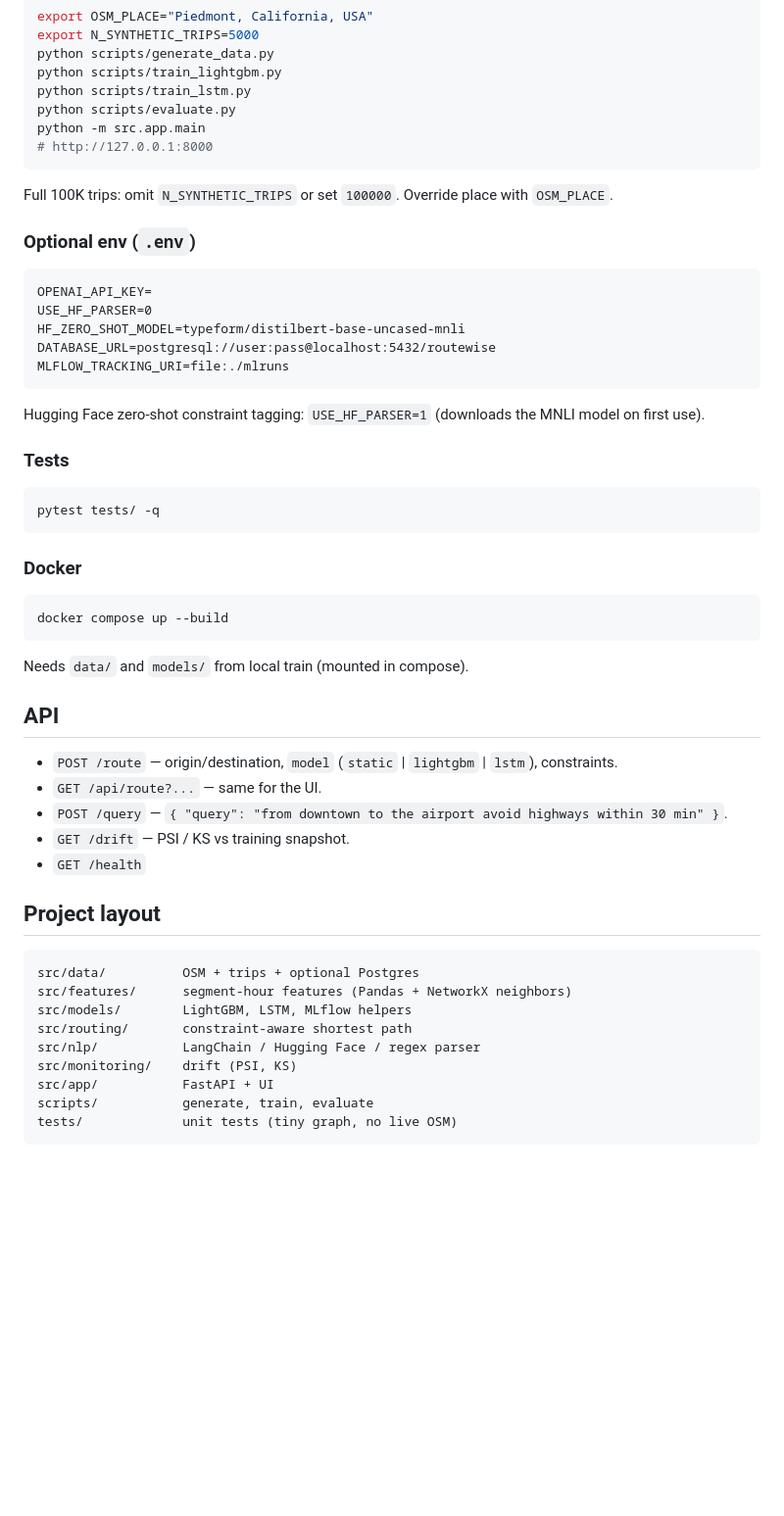
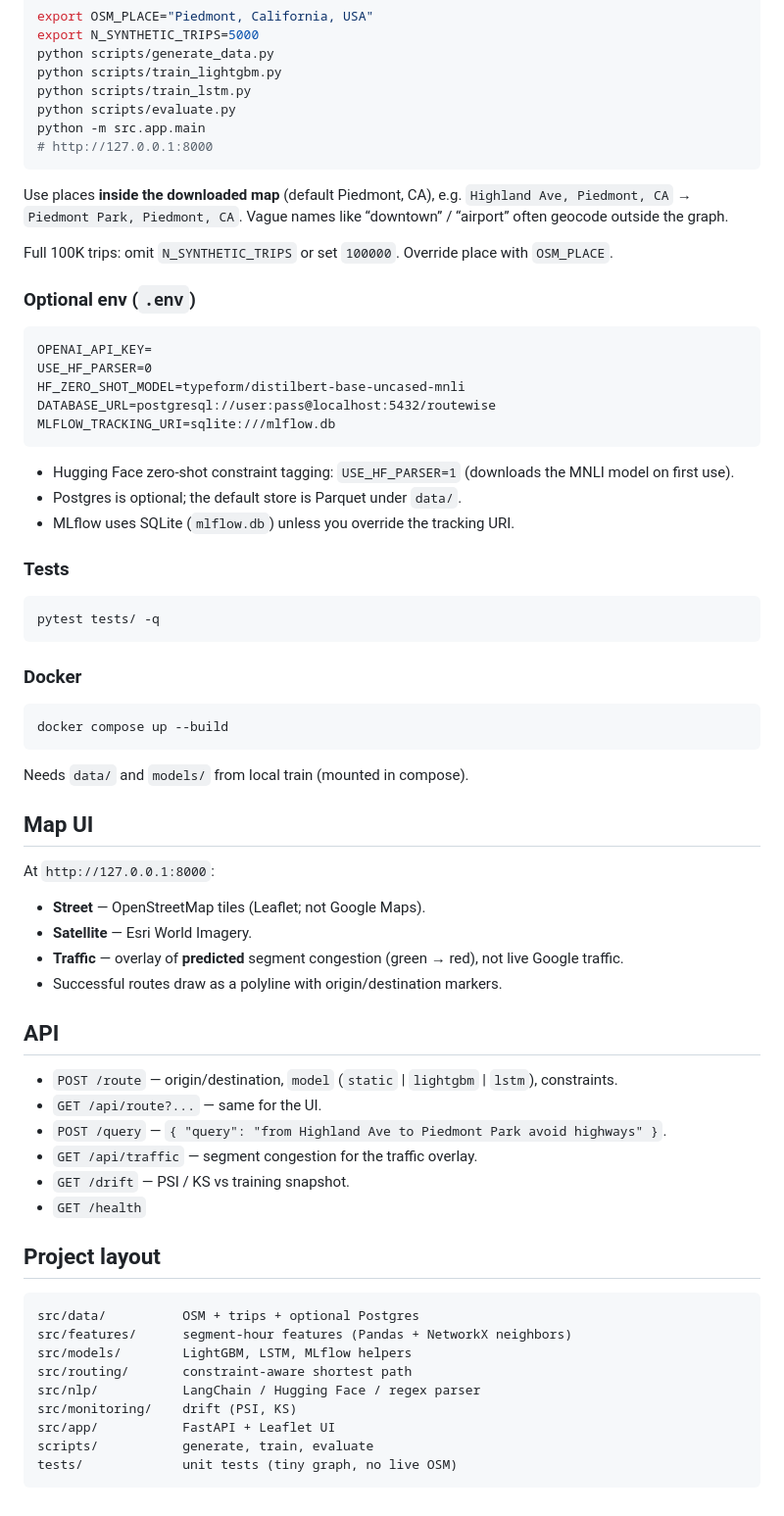
Before and after one commit to samarbhamra/RouteWise-AI, a Markdown page: README.md, the part around one of its changes. Shown at 98% size. Rendered like a GitHub page; blank space fills up the shorter version.

Commit message:
Document map UI, SQLite MLflow, and LightGBM macOS fallback in the README.
Co-authored-by: Cursor <cursoragent@cursor.com>

````diff
--- a/README.md
+++ b/README.md
@@ -40,6 +42,8 @@ python -m src.app.main
 # http://127.0.0.1:8000
 ```
 
+Use places **inside the downloaded map** (default Piedmont, CA), e.g. `Highland Ave, Piedmont, CA` → `Piedmont Park, Piedmont, CA`. Vague names like “downtown” / “airport” often geocode outside the graph.
+
 Full 100K trips: omit `N_SYNTHETIC_TRIPS` or set `100000`. Override place with `OSM_PLACE`.
 
 ### Optional env (`.env`)
@@ -49,10 +53,12 @@ OPENAI_API_KEY=
 USE_HF_PARSER=0
 HF_ZERO_SHOT_MODEL=typeform/distilbert-base-uncased-mnli
 DATABASE_URL=postgresql://user:pass@localhost:5432/routewise
-MLFLOW_TRACKING_URI=file:./mlruns
+MLFLOW_TRACKING_URI=sqlite:///mlflow.db
 ```
 
-Hugging Face zero-shot constraint tagging: `USE_HF_PARSER=1` (downloads the MNLI model on first use).
+- Hugging Face zero-shot constraint tagging: `USE_HF_PARSER=1` (downloads the MNLI model on first use).
+- Postgres is optional; the default store is Parquet under `data/`.
+- MLflow uses SQLite (`mlflow.db`) unless you override the tracking URI.
 
 ### Tests
 
@@ -68,11 +74,21 @@ docker compose up --build
 
 Needs `data/` and `models/` from local train (mounted in compose).
 
+## Map UI
+
+At `http://127.0.0.1:8000`:
+
+- **Street** — OpenStreetMap tiles (Leaflet; not Google Maps).
+- **Satellite** — Esri World Imagery.
+- **Traffic** — overlay of **predicted** segment congestion (green → red), not live Google traffic.
+- Successful routes draw as a polyline with origin/destination markers.
+
 ## API
 
 - `POST /route` — origin/destination, `model` (`static` | `lightgbm` | `lstm`), constraints.
 - `GET /api/route?...` — same for the UI.
-- `POST /query` — `{ "query": "from downtown to the airport avoid highways within 30 min" }`.
+- `POST /query` — `{ "query": "from Highland Ave to Piedmont Park avoid highways" }`.
+- `GET /api/traffic` — segment congestion for the traffic overlay.
 - `GET /drift` — PSI / KS vs training snapshot.
 - `GET /health`
 
@@ -85,7 +101,7 @@ src/models/        LightGBM, LSTM, MLflow helpers
 src/routing/       constraint-aware shortest path
 src/nlp/           LangChain / Hugging Face / regex parser
 src/monitoring/    drift (PSI, KS)
-src/app/           FastAPI + UI
+src/app/           FastAPI + Leaflet UI
 scripts/           generate, train, evaluate
 tests/             unit tests (tiny graph, no live OSM)
 ```
````
Also changed, not shown: other parts of README.md (+6 -4 lines).
